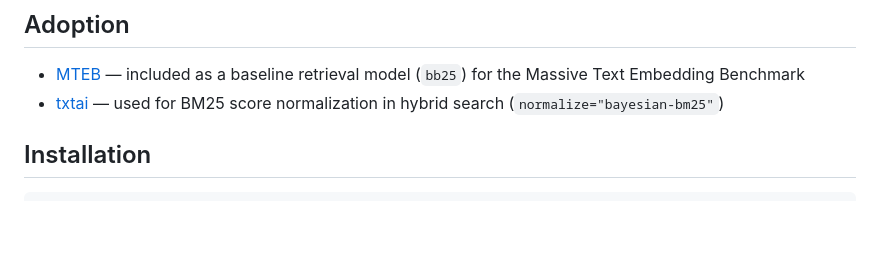
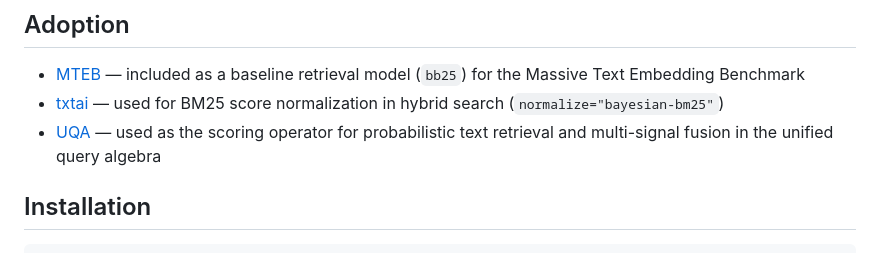
Before and after one commit to cognica-io/bayesian-bm25, a Markdown page: README.md, the part around the change. GitHub-like rendering; blank space fills up the shorter version.

Commit message:
Add UQA to Adoption section in README

```diff
--- a/README.md
+++ b/README.md
@@ -27,6 +27,7 @@ Key capabilities:
 
 - [MTEB](https://github.com/embeddings-benchmark/mteb) — included as a baseline retrieval model (`bb25`) for the Massive Text Embedding Benchmark
 - [txtai](https://github.com/neuml/txtai) — used for BM25 score normalization in hybrid search (`normalize="bayesian-bm25"`)
+- [UQA](https://cognica-io.github.io/uqa/) — used as the scoring operator for probabilistic text retrieval and multi-signal fusion in the unified query algebra
 
 ## Installation
 
```
